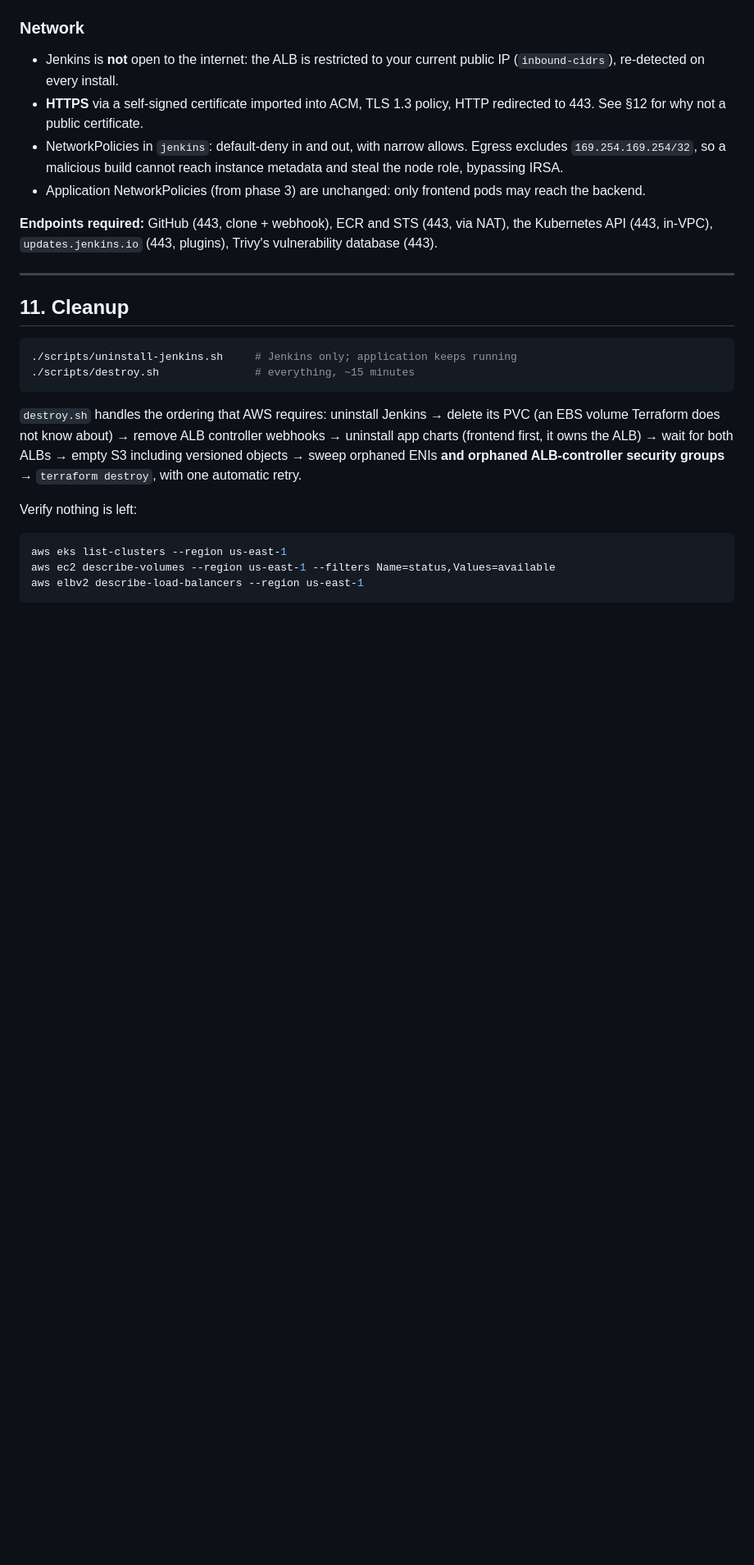
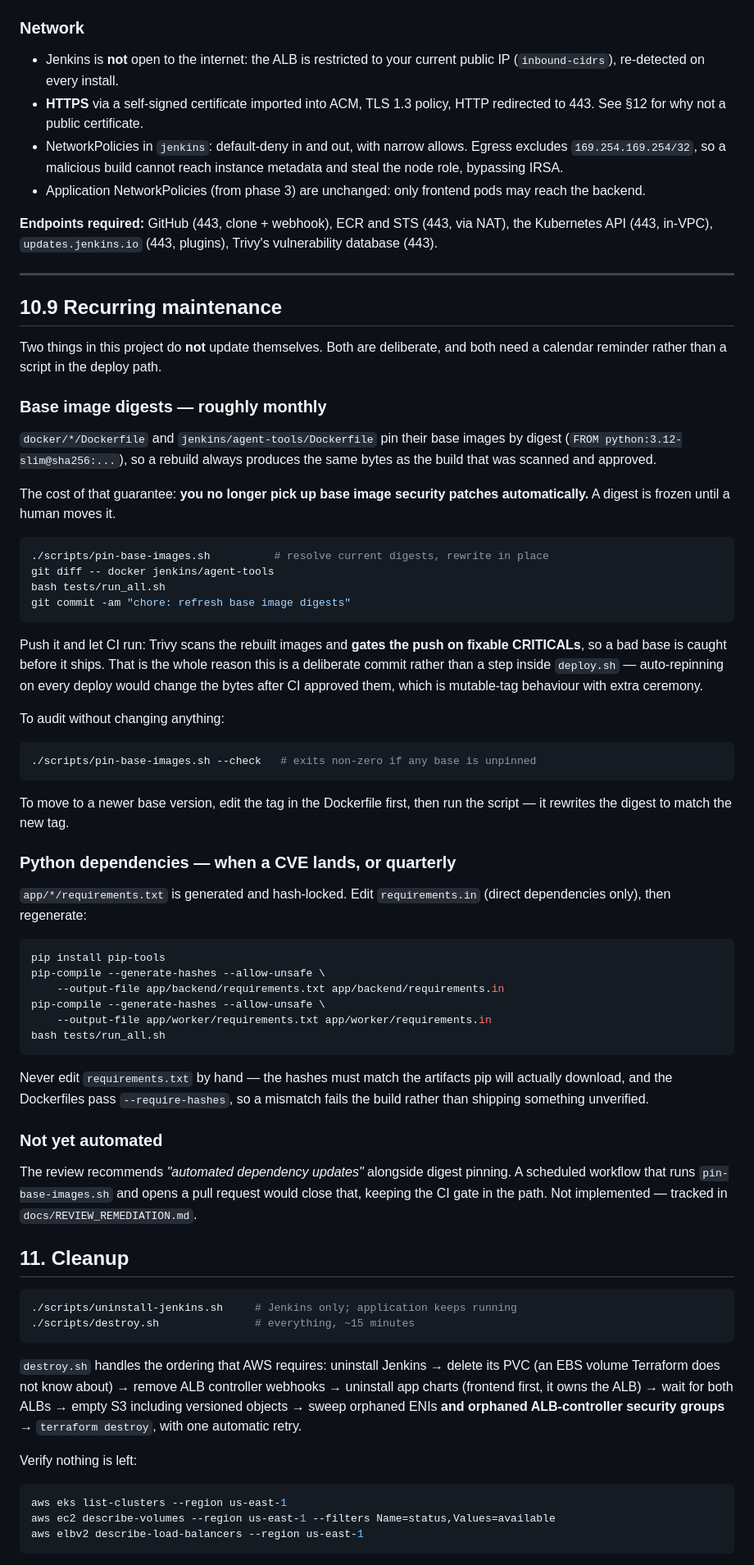
Before and after one commit to nikgitnikgit/VMOrderPortal_Phase4_AWS_EKS_With_Jenkins-CI-CD, a Markdown page: README.md, the part around one of its changes. Shown at 82% size. Rendered like a GitHub page; blank space fills up the shorter version.

Commit message:
docs: document recurring maintenance for pinned digests and deps
Pinning by digest freezes base image security patches until a human moves
them. That obligation was only in the script's own output; it is now in
README §10.9 with the refresh procedure and the reason it is a deliberate
commit rather than a deploy step.

````diff
--- a/README.md
+++ b/README.md
@@ -432,6 +433,67 @@ Trivy's vulnerability database (443).
 
 ---
 
+## 10.9 Recurring maintenance
+
+Two things in this project do **not** update themselves. Both are deliberate,
+and both need a calendar reminder rather than a script in the deploy path.
+
+### Base image digests — roughly monthly
+
+`docker/*/Dockerfile` and `jenkins/agent-tools/Dockerfile` pin their base
+images by digest (`FROM python:3.12-slim@sha256:...`), so a rebuild always
+produces the same bytes as the build that was scanned and approved.
+
+The cost of that guarantee: **you no longer pick up base image security
+patches automatically.** A digest is frozen until a human moves it.
+
+```bash
+./scripts/pin-base-images.sh          # resolve current digests, rewrite in place
+git diff -- docker jenkins/agent-tools
+bash tests/run_all.sh
+git commit -am "chore: refresh base image digests"
+```
+
+Push it and let CI run: Trivy scans the rebuilt images and **gates the push on
+fixable CRITICALs**, so a bad base is caught before it ships. That is the whole
+reason this is a deliberate commit rather than a step inside `deploy.sh` —
+auto-repinning on every deploy would change the bytes after CI approved them,
+which is mutable-tag behaviour with extra ceremony.
+
+To audit without changing anything:
+
+```bash
+./scripts/pin-base-images.sh --check   # exits non-zero if any base is unpinned
+```
+
+To move to a newer base version, edit the tag in the Dockerfile first, then run
+the script — it rewrites the digest to match the new tag.
+
+### Python dependencies — when a CVE lands, or quarterly
+
+`app/*/requirements.txt` is generated and hash-locked. Edit
+`requirements.in` (direct dependencies only), then regenerate:
+
+```bash
+pip install pip-tools
+pip-compile --generate-hashes --allow-unsafe \
+    --output-file app/backend/requirements.txt app/backend/requirements.in
+pip-compile --generate-hashes --allow-unsafe \
+    --output-file app/worker/requirements.txt app/worker/requirements.in
+bash tests/run_all.sh
+```
+
+Never edit `requirements.txt` by hand — the hashes must match the artifacts
+pip will actually download, and the Dockerfiles pass `--require-hashes`, so a
+mismatch fails the build rather than shipping something unverified.
+
+### Not yet automated
+
+The review recommends *"automated dependency updates"* alongside digest
+pinning. A scheduled workflow that runs `pin-base-images.sh` and opens a pull
+request would close that, keeping the CI gate in the path. Not implemented —
+tracked in `docs/REVIEW_REMEDIATION.md`.
+
 ## 11. Cleanup
 
 ```bash
````
Also changed, not shown: other parts of README.md (+1 -0 lines), docs/REVIEW_REMEDIATION.md (+18 -0 lines).
